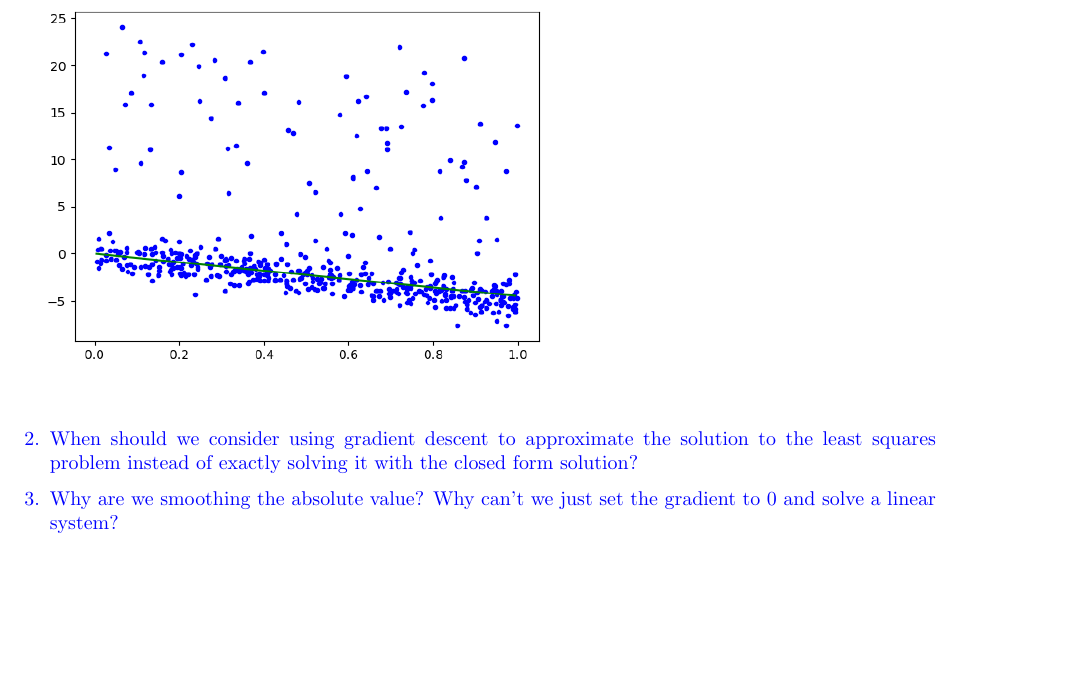
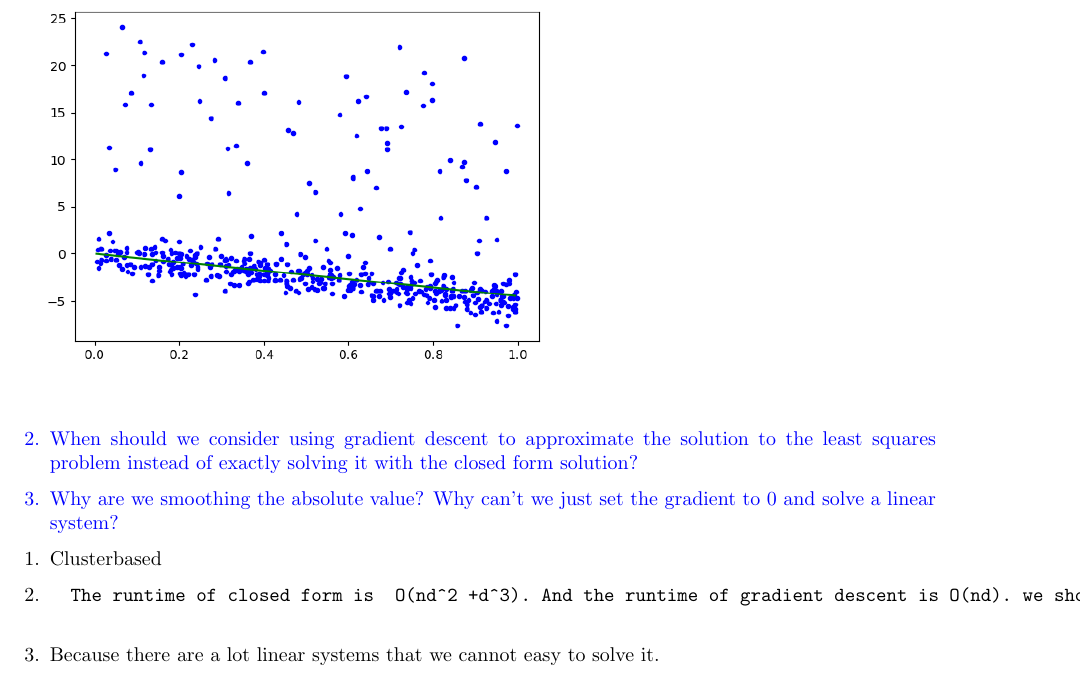
Before and after one commit to hwong5208/CPSC340, a LaTeX document (a2/a2.tex): part of page 20 of 20, cut so that both start at the same text, the shorter picture padded with empty space. Compiled offline with pdfLaTeX.

Commit message:
Changes to be committed: 	modified:   a2/a2.tex 	modified:   a2/example_nonLinear.jl 	modified:   a2/leastSquares.jl

```diff
--- a/a2/a2.tex
+++ b/a2/a2.tex
@@ -821,4 +821,14 @@ end
 \item Why are we smoothing the absolute value? Why can't we just set the gradient to 0 and solve a linear system?
 }}
 
+
+\begin{enumerate}
+\item  Clusterbased
+\item
+\begin{verbatim}
+  The runtime of closed form is  O(nd^2 +d^3). And the runtime of gradient descent is O(nd). we should consider it when D is large.
+  \end{verbatim}
+\item Because there are a lot linear systems that we cannot easy to solve it.
+
+\end{enumerate}
 \end{document}
```
Also changed, not shown: 2 other files.
